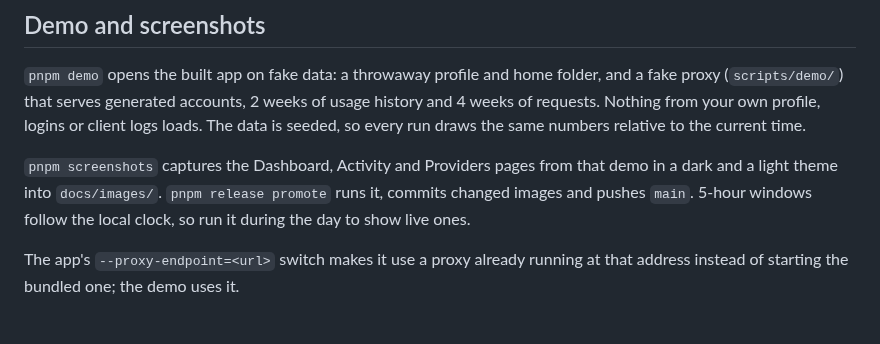
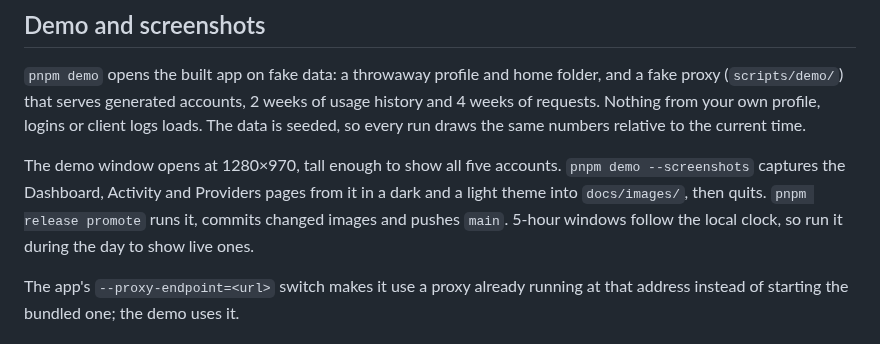
Before and after one commit to Cujuju/spillway, a Markdown page: docs/setup.md, the part around the change. Drawn GitHub-style.

```diff
--- a/docs/setup.md
+++ b/docs/setup.md
@@ -27,7 +27,7 @@ Launch at login only applies to installed builds.
 
 `pnpm demo` opens the built app on fake data: a throwaway profile and home folder, and a fake proxy (`scripts/demo/`) that serves generated accounts, 2 weeks of usage history and 4 weeks of requests. Nothing from your own profile, logins or client logs loads. The data is seeded, so every run draws the same numbers relative to the current time.
 
-`pnpm screenshots` captures the Dashboard, Activity and Providers pages from that demo in a dark and a light theme into `docs/images/`. `pnpm release promote` runs it, commits changed images and pushes `main`. 5-hour windows follow the local clock, so run it during the day to show live ones.
+The demo window opens at 1280×970, tall enough to show all five accounts. `pnpm demo --screenshots` captures the Dashboard, Activity and Providers pages from it in a dark and a light theme into `docs/images/`, then quits. `pnpm release promote` runs it, commits changed images and pushes `main`. 5-hour windows follow the local clock, so run it during the day to show live ones.
 
 The app's `--proxy-endpoint=<url>` switch makes it use a proxy already running at that address instead of starting the bundled one; the demo uses it.
 
```
Also changed, not shown: CLAUDE.md (+1 -1 lines), README.md (+1 -1 lines), docs/images/activity-dark.png, docs/images/activity-light.png, docs/images/dashboard-dark.png, docs/images/dashboard-light.png, docs/images/providers-dark.png, docs/images/providers-light.png, 5 other files.
